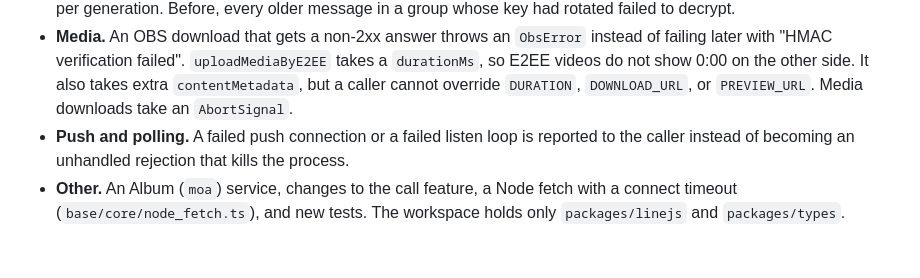
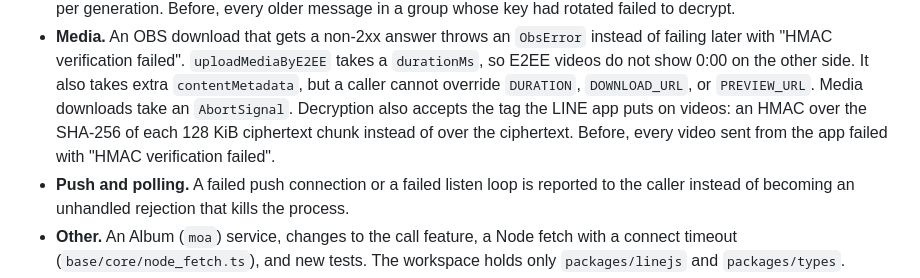
Before and after one commit to frankekn/omarchy-line, a Markdown page: docs/vendoring.md, the part around the change. Rendered like a GitHub page; blank space fills up the shorter version.

Commit message:
fix(vendor): download E2EE videos sent from the LINE app
Every E2EE video sent from the LINE app failed to download with "HMAC
verification failed", which the daemon reported as an expired or
deleted file. Images, files and audio were unaffected, and videos the
daemon itself sent downloaded fine.

The app tags videos with an HMAC over the SHA-256 of each 128 KiB
ciphertext chunk rather than over the ciphertext. Bump linejs to
0eeac39 (frankekn/linejs#2), which accepts either tag.

Co-Authored-By: Claude Opus 5.5 <noreply@anthropic.com>

```diff
--- a/docs/vendoring.md
+++ b/docs/vendoring.md
@@ -43,7 +43,10 @@ handling (#226)", which is the base of `omarchy-vendor`.
   `uploadMediaByE2EE` takes a `durationMs`, so E2EE videos do not show 0:00
   on the other side. It also takes extra `contentMetadata`, but a caller
   cannot override `DURATION`, `DOWNLOAD_URL`, or `PREVIEW_URL`. Media
-  downloads take an `AbortSignal`.
+  downloads take an `AbortSignal`. Decryption also accepts the tag the LINE
+  app puts on videos: an HMAC over the SHA-256 of each 128 KiB ciphertext
+  chunk instead of over the ciphertext. Before, every video sent from the
+  app failed with "HMAC verification failed".
 - **Push and polling.** A failed push connection or a failed listen loop is
   reported to the caller instead of becoming an unhandled rejection that
   kills the process.
```
Also changed, not shown: docs/vendoring.zh-TW.md (+3 -0 lines).
